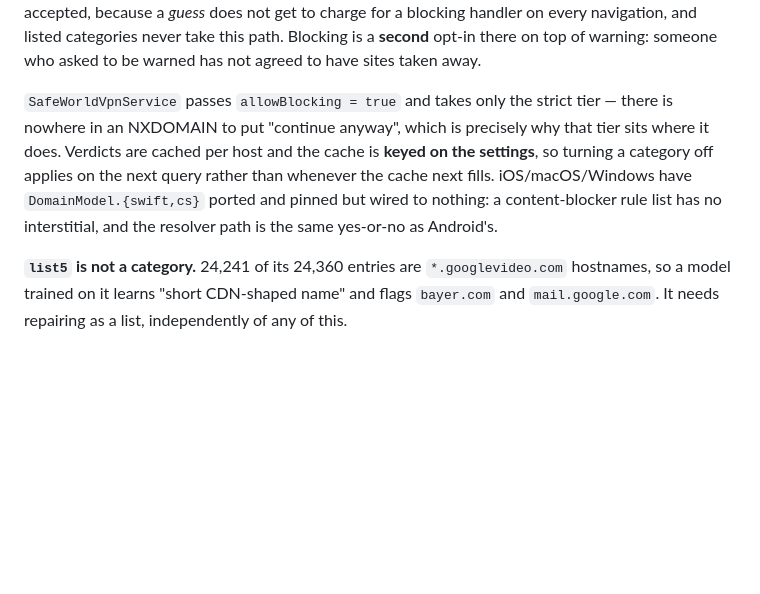
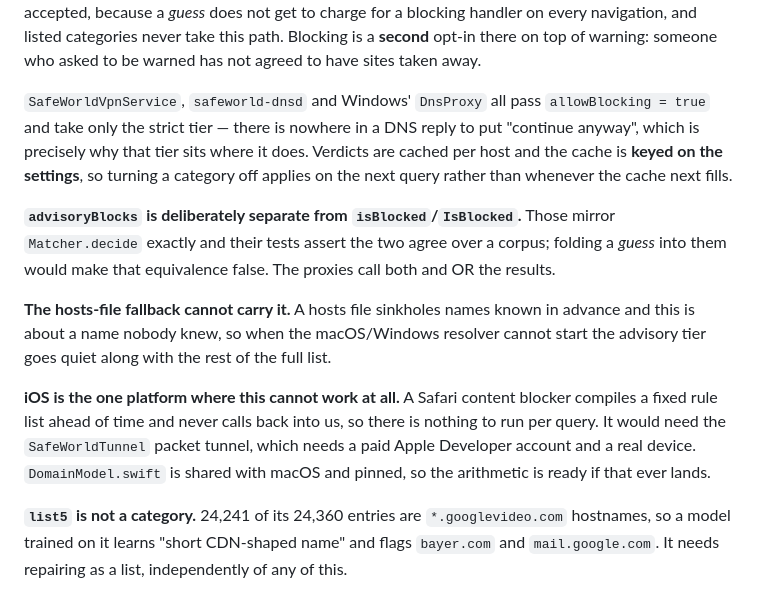
Before and after one commit to jobayersajal1/project-safe-world, a Markdown page: CLAUDE.md, the part around the change. Rendered like a GitHub page; blank space fills up the shorter version.

Commit message:
Record where the advisory model can and cannot run
macOS and Windows resolvers now use it; the hosts fallback cannot, because a
hosts file sinkholes names known in advance. iOS cannot at all — a content
blocker compiles a fixed rule list and never calls back into us.

Also records why `advisoryBlocks` stays outside `isBlocked`: those mirror
`Matcher.decide` and their tests assert it.

Co-Authored-By: Claude Opus 5 <noreply@anthropic.com>

```diff
--- a/CLAUDE.md
+++ b/CLAUDE.md
@@ -313,12 +313,25 @@ redirect; accepted, because a *guess* does not get to charge for a blocking hand
 navigation, and listed categories never take this path. Blocking is a **second** opt-in there on top
 of warning: someone who asked to be warned has not agreed to have sites taken away.
 
-`SafeWorldVpnService` passes `allowBlocking = true` and takes only the strict tier — there is
-nowhere in an NXDOMAIN to put "continue anyway", which is precisely why that tier sits where it
-does. Verdicts are cached per host and the cache is **keyed on the settings**, so turning a category
-off applies on the next query rather than whenever the cache next fills. iOS/macOS/Windows have
-`DomainModel.{swift,cs}` ported and pinned but wired to nothing: a content-blocker rule list has no
-interstitial, and the resolver path is the same yes-or-no as Android's.
+`SafeWorldVpnService`, `safeworld-dnsd` and Windows' `DnsProxy` all pass `allowBlocking = true` and
+take only the strict tier — there is nowhere in a DNS reply to put "continue anyway", which is
+precisely why that tier sits where it does. Verdicts are cached per host and the cache is **keyed on
+the settings**, so turning a category off applies on the next query rather than whenever the cache
+next fills.
+
+**`advisoryBlocks` is deliberately separate from `isBlocked`/`IsBlocked`.** Those mirror
+`Matcher.decide` exactly and their tests assert the two agree over a corpus; folding a *guess* into
+them would make that equivalence false. The proxies call both and OR the results.
+
+**The hosts-file fallback cannot carry it.** A hosts file sinkholes names known in advance and this
+is about a name nobody knew, so when the macOS/Windows resolver cannot start the advisory tier goes
+quiet along with the rest of the full list.
+
+**iOS is the one platform where this cannot work at all.** A Safari content blocker compiles a fixed
+rule list ahead of time and never calls back into us, so there is nothing to run per query. It would
+need the `SafeWorldTunnel` packet tunnel, which needs a paid Apple Developer account and a real
+device. `DomainModel.swift` is shared with macOS and pinned, so the arithmetic is ready if that ever
+lands.
 
 **`list5` is not a category.** 24,241 of its 24,360 entries are `*.googlevideo.com` hostnames, so a
 model trained on it learns "short CDN-shaped name" and flags `bayer.com` and `mail.google.com`. It
```
